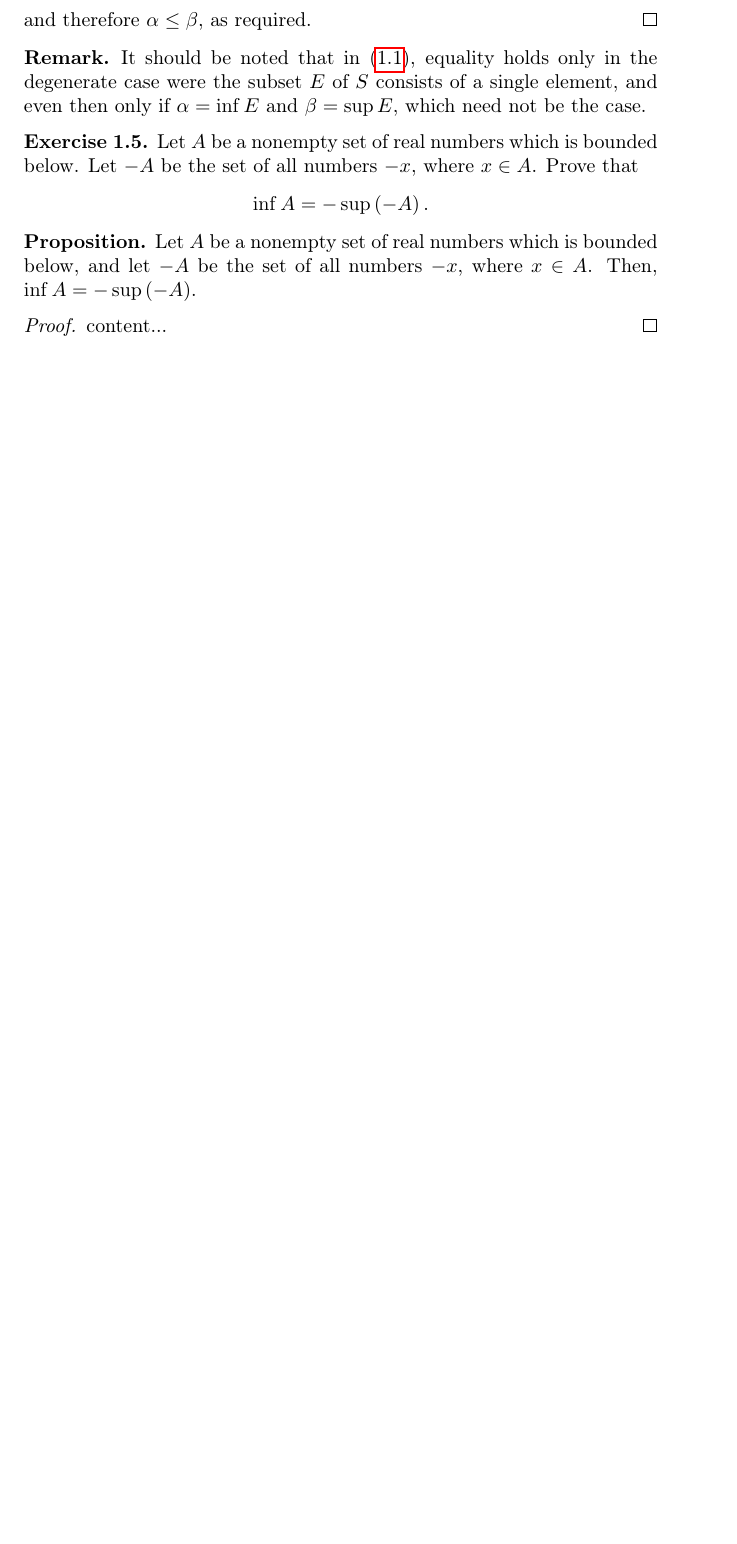
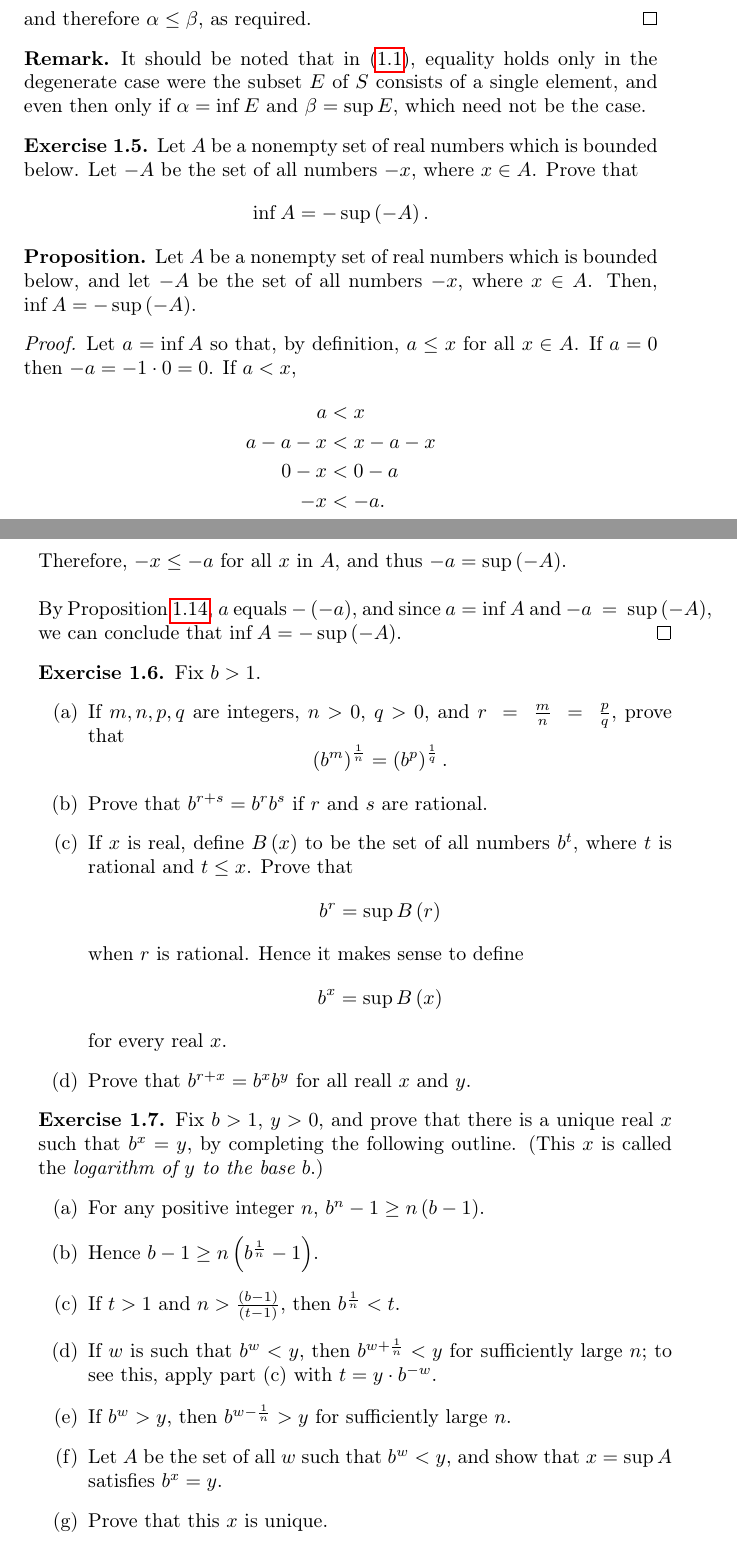
Before and after one commit to jflopezfernandez/books-notebooks-mathematics-rudin-principles-of-mathematical-analysis, a LaTeX book (main.tex, which reads chapters/chapter-1/exercises/exercise-5.tex, chapters/chapter-1/exercises/exercise-6.tex, chapters/chapter-1/exercises/exercise-7.tex): part of page 10 of 41 before the commit and two parts of pages 10 and 11 of 43 after it, the two joined at a grey line, cut so that both start at the same text, the shorter picture padded with empty space. Compiled offline with pdfLaTeX.

Commit message:
Finished Chapter 1 Exercise 5

```diff
--- a/chapters/chapter-1/exercises/exercise-5.tex
+++ b/chapters/chapter-1/exercises/exercise-5.tex
@@ -8,5 +8,14 @@
 	Let $A$ be a nonempty set of real numbers which is bounded below, and let $-A$ be the set of all numbers $-x$, where $x \in A$. Then, $\inf A = - \sup \left( -A \right)$.
 \end{proposition}
 \begin{proof}
-	content...
+	Let $a = \inf A$ so that, by definition, $a \leq x$ for all $x \in A$. If $a = 0$ then $-a = -1 \cdot 0 = 0$. If $a < x$,
+	\begin{align*}
+	a &< x \\
+	a - a - x &< x - a - x \\
+	0 - x &< 0 - a \\
+	-x &< -a.
+	\end{align*}
+	Therefore, $-x \leq -a$ for all $x$ in $A$, and thus $-a = \sup \left( -A \right)$.
+	\newline\newline
+	By Proposition~\ref{pproposition-1.14}, $a$ equals $- \left( -a \right)$, and since $a = \inf A$ and $-a~=~\sup \left( -A \right)$, we can conclude that $\inf A = - \sup \left( -A \right)$.
 \end{proof}
--- /dev/null
+++ b/chapters/chapter-1/exercises/exercise-6.tex
@@ -0,0 +1,21 @@
+\begin{exercise}
+	Fix $b > 1$.
+	\renewcommand{\labelenumi}{(\alph{enumi})}
+	\begin{enumerate}
+		\item If $m,n,p,q$ are integers, $n > 0$, $q > 0$, and $r~=~\frac{m}{n}~=~\frac{p}{q}$, prove that
+		\begin{equation*}
+		\left( b^m \right)^{\frac{1}{n}} = \left( b^p \right)^{\frac{1}{q}}.
+		\end{equation*}
+		\item Prove that $b^{r + s} = b^rb^s$ if $r$ and $s$ are rational.
+		\item If $x$ is real, define $B \left( x \right)$ to be the set of all numbers $b^t$, where $t$ is rational and $t \leq x$. Prove that
+		\begin{equation*}
+		b^r = \sup B \left( r \right)
+		\end{equation*}
+		when $r$ is rational. Hence it makes sense to define
+		\begin{equation*}
+		b^x = \sup B \left( x \right)
+		\end{equation*}
+		for every real $x$.
+		\item Prove that $b^{r + x} = b^xb^y$ for all reall $x$ and $y$.
+	\end{enumerate}
+\end{exercise}
--- /dev/null
+++ b/chapters/chapter-1/exercises/exercise-7.tex
@@ -0,0 +1,13 @@
+\begin{exercise}
+	Fix $b > 1$, $y > 0$, and prove that there is a unique real $x$ such that $b^x = y$, by completing the following outline. (This $x$ is called the \textit{logarithm of $y$ to the base $b$}.)
+	\renewcommand{\labelenumi}{(\alph{enumi})}
+	\begin{enumerate}
+		\item For any positive integer $n$, $b^n - 1 \geq n \left( b - 1 \right)$.
+		\item Hence $b - 1 \geq n \left( b^{\frac{1}{n}} - 1 \right)$.
+		\item If $t > 1$ and $n > \frac{\left( b - 1 \right)}{\left( t - 1 \right)}$, then $b^{\frac{1}{n}} < t$.
+		\item If $w$ is such that $b^w < y$, then $b^{w + \frac{1}{n}} < y$ for sufficiently large $n$; to see this, apply part (c) with $t = y \cdot b^{-w}$.
+		\item If $b^w > y$, then $b^{w - \frac{1}{n}} > y$ for sufficiently large $n$.
+		\item Let $A$ be the set of all $w$ such that $b^w < y$, and show that $x = \sup A$ satisfies $b^x = y$.
+		\item Prove that this $x$ is unique.
+	\end{enumerate}
+\end{exercise}
--- /dev/null
+++ b/chapters/chapter-1/exercises/exercise-9.tex
@@ -0,0 +1,3 @@
+\begin{exercise}
+	Suppose $z = a + bi$, $w = c + di$. Define $z < w$ if $a < c$ and also if $a = c$ but $b < d$. Prove that this turns the set of all complex numbers into an ordered set. (This type of order relation is called a \textit{dictionary order}, or \textit{lexicographic order}, for obvious reasons.) Does this ordered set have the least-upper-bound property?
+\end{exercise}
```
Also changed, not shown: chapters/chapter-1.tex (+17 -1 lines), chapters/chapter-1/exercises/exercise-8.tex (added, +3 -0 lines), main.pdf, 1 other file.
